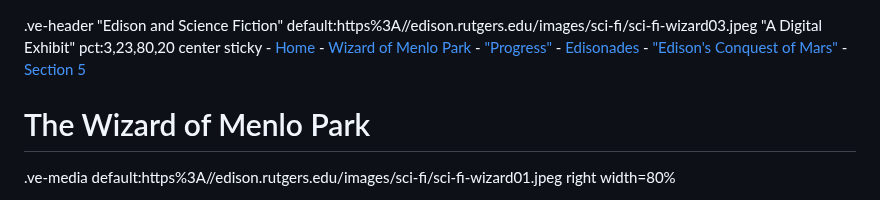
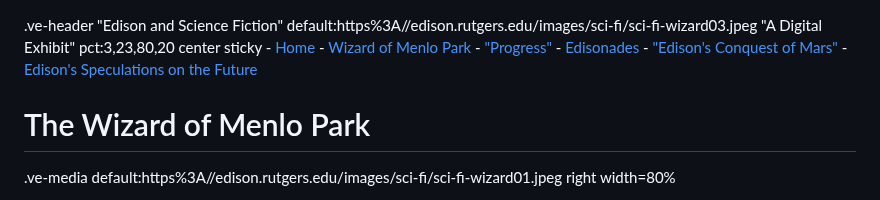
Before and after one commit to edisonpapers/edison-sci-fi, a Markdown page: 1/README.md, the part around the change. GitHub-like rendering.

Commit message:
API commit

```diff
--- a/1/README.md
+++ b/1/README.md
@@ -4,7 +4,7 @@
     - ["Progress"](/2)
     - [Edisonades](/3)
     - ["Edison's Conquest of Mars"](/4)
-    - [Section 5](/5)
+    - [Edison's Speculations on the Future](/5)
 
 # The Wizard of Menlo Park
 
```
